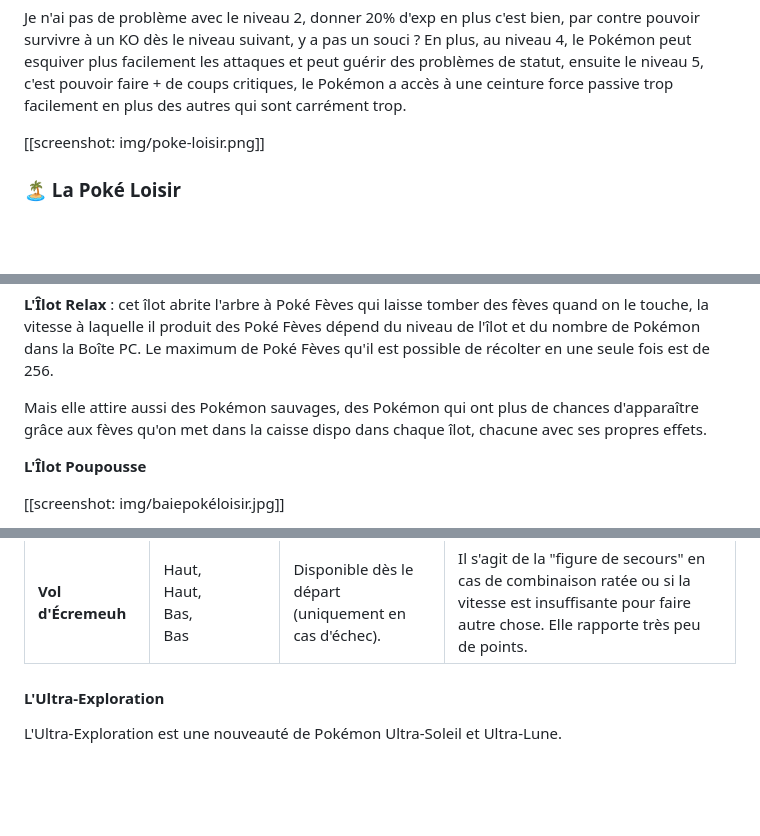
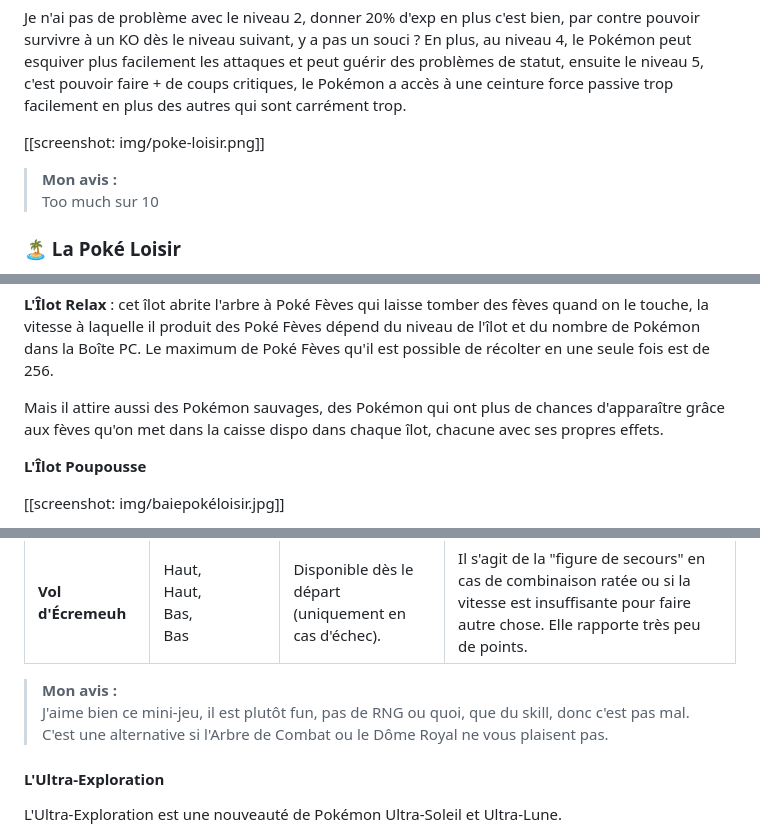
Before and after one commit to zwakss1/portfolio, a Markdown page: analyse-critique/Pokemon-USUL.md, 3 parts joined by grey strips. GitHub-like rendering; blank space fills up the shorter version.

```diff
--- a/analyse-critique/Pokemon-USUL.md
+++ b/analyse-critique/Pokemon-USUL.md
@@ -396,6 +404,9 @@ Je n'ai pas de problème avec le niveau 2, donner 20% d'exp en plus c'est bien,
 
 [[screenshot: img/poke-loisir.png]]
 
+> **Mon avis :**
+> Too much sur 10
+
 ### <span style="color: #34d399;">🏝️ La Poké Loisir</span>
 
 
@@ -427,7 +438,7 @@ Et c'est ici qu'on peut obtenir des Poké Fèves avec le 1er îlot :
 
 **L'Îlot Relax** : cet îlot abrite l'arbre à Poké Fèves qui laisse tomber des fèves quand on le touche, la vitesse à laquelle il produit des Poké Fèves dépend du niveau de l'îlot et du nombre de Pokémon dans la Boîte PC. Le maximum de Poké Fèves qu'il est possible de récolter en une seule fois est de 256.
 
-Mais elle attire aussi des Pokémon sauvages, des Pokémon qui ont plus de chances d'apparaître grâce aux fèves qu'on met dans la caisse dispo dans chaque îlot, chacune avec ses propres effets.
+Mais il attire aussi des Pokémon sauvages, des Pokémon qui ont plus de chances d'apparaître grâce aux fèves qu'on met dans la caisse dispo dans chaque îlot, chacune avec ses propres effets.
 
 
 **L'Îlot Poupousse**
@@ -595,6 +612,9 @@ Le joueur doit prendre de la vitesse en montant au sommet de la vague avant d'en
 | **Vol Stalgamin** | Bas,<br>Haut,<br>Bas,<br>Haut | Devenir n°1 à la Plage d'Ula-Ula (Ula-Ula). | Démanta plane dans les airs en prenant la pose de Stalgamin. C'est une excellente figure de transition. |
 | **Léviatorpille** | Haut,<br>Gauche,<br>Bas,<br>Droite | Battre les records des 4 plages d'Alola et parler à Rahoule. | La figure ultime. Elle donne un bonus de points massif, mais attention : si elle est enchaînée plusieurs fois de suite pendant le même saut, elle perd une grande partie de sa valeur. |
 | **Vol d'Écremeuh** | Haut,<br>Haut,<br>Bas,<br>Bas | Disponible dès le départ (uniquement en cas d'échec). | Il s'agit de la "figure de secours" en cas de combinaison ratée ou si la vitesse est insuffisante pour faire autre chose. Elle rapporte très peu de points. |
+
+> **Mon avis :**
+> J'aime bien ce mini-jeu, il est plutôt fun, pas de RNG ou quoi, que du skill, donc c'est pas mal. C'est une alternative si l'Arbre de Combat ou le Dôme Royal ne vous plaisent pas.
 
 
 #### L'Ultra-Exploration
```
Also changed, not shown: other parts of analyse-critique/Pokemon-USUL.md (+39 -19 lines).
